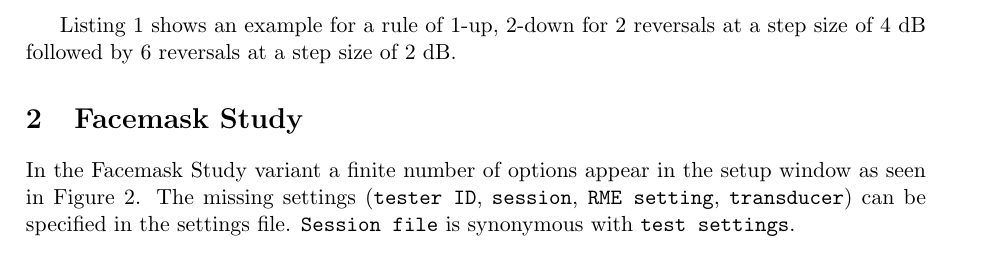
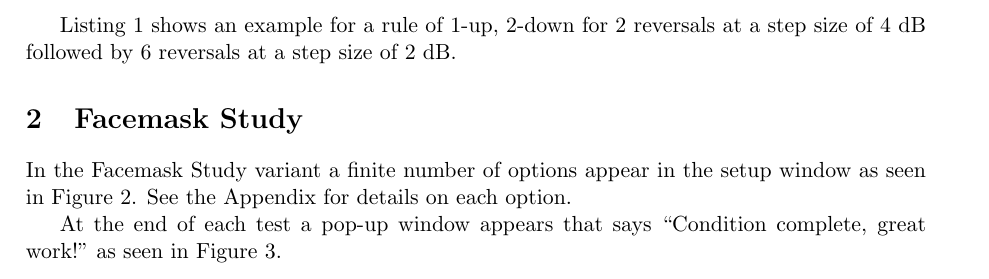
Before and after one commit to BoysTownOrg/av-speech-in-noise-document, a LaTeX document (main.tex): part of page 6 of 14, cut so that both start at the same text. Compiled offline with pdfLaTeX.

Commit message:
popup window

```diff
--- a/main.tex
+++ b/main.tex
@@ -131,4 +131,6 @@ In the Facemask Study variant a finite number of options appear in the setup win
 	\caption{facemask study setup window}
 	\label{fig:facemask-study}
 \end{figure}
-The missing settings (\texttt{tester ID}, \texttt{session}, \texttt{RME setting}, \texttt{transducer}) can be specified in the settings file. \texttt{Session file} is synonymous with \texttt{test settings}.
+See the Appendix for details on each option.
+
+At the end of each test a pop-up window appears that says ``Condition complete, great work!" as seen in Figure~\ref{fig:facemask-condition-complete}.
@@ -135,3 +141,5 @@ The missing settings (\texttt{tester ID}, \texttt{session}, \texttt{RME setting}
+	\label{fig:facemask-condition-complete}
+\end{figure}
 
 \section{Test Procedure}
 A test consists of several trials. Depending on the test method specified either the subject or the tester initiates each trial. For a CRM or consonant test the subject starts by pressing the button shown in Figure~\ref{fig:subject-ready-window} on the subject monitor. Each trial begins with a random section of the masker. After the masker fades in for 20 milliseconds and presents a steady level for 166 milliseconds the target is played. Figure~\ref{fig:target-stimulus} shows an example target for an \texttt{audio-visual} condition. After the target finishes playing the masker presents a steady level for 166 milliseconds then fades out for 20 milliseconds. Once the masker has finished fading out the response interface is shown. For a CRM test the subject window is populated with 4 rows of 8 colored number buttons whose colors are green, red, blue and white as shown in Figure~\ref{fig:coordinate-response-window}. The subject presses the button corresponding to the number and color instructed by the target. For a consonant test the subject window is populated with a 3 x 4 grid of pictures as shown in Figure~\ref{fig:consonant-response-window}. The subject presses the button corresponding to the word instructed by the target. The response is evaluated by analyzing the file name of the target.
```
Also changed, not shown: facemask-condition-complete.png (added), main.tex (4 more changed lines).
